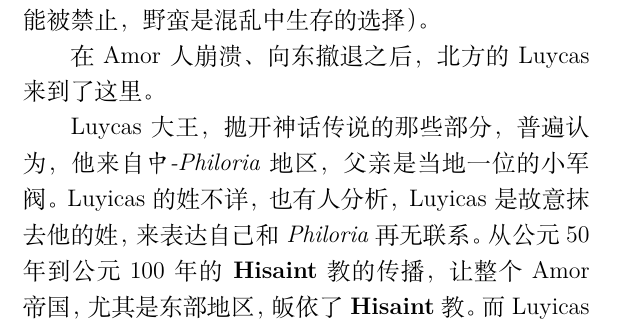
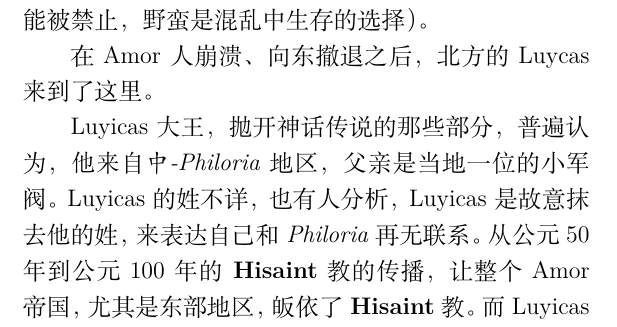
Before and after one commit to BassttElSevic/Eullossetch_History, a LaTeX book (main.tex, which reads chapters/chapter2.tex): part of page 24 of 38, cut so that both start at the same text. Compiled offline with XeLaTeX.

Commit message:
小debug

```diff
--- a/chapters/chapter2.tex
+++ b/chapters/chapter2.tex
@@ -60,7 +60,7 @@ Amor人的统治，一方面让\textit{Hekov}半岛的人们为他们的帝国
 
 在Amor人崩溃、向东撤退之后，北方的Luycas来到了这里。
 
-Luycas大王，抛开神话传说的那些部分，普遍认为，他来自\textit{中-Philoria}地区，父亲是当地一位的小军阀。Luyicas的姓不详，也有人分析，Luyicas是故意抹去他的姓，来表达自己和\textit{Philoria}再无联系。从公元50年到公元100年的\textbf{Hisaint}教的传播，让整个Amor帝国，尤其是东部地区，皈依了\textbf{Hisaint}教。而Luyicas家族，皈依了其中的一门异端派系——\textbf{Serphsithon}\footnote{Luyicas早年经历的主要史料来源为《往事记》（成书于公元4世纪末）与Czelivi宫廷档案残存。关于Serphsithon派的形成与教义，参见 Milena~Hajduković，《被遮蔽的光：Serphsithon异端运动史》，Zlatigora宗教研究所，1962。}。
+Luyicas大王，抛开神话传说的那些部分，普遍认为，他来自\textit{中-Philoria}地区，父亲是当地一位的小军阀。Luyicas的姓不详，也有人分析，Luyicas是故意抹去他的姓，来表达自己和\textit{Philoria}再无联系。从公元50年到公元100年的\textbf{Hisaint}教的传播，让整个Amor帝国，尤其是东部地区，皈依了\textbf{Hisaint}教。而Luyicas家族，皈依了其中的一门异端派系——\textbf{Serphsithon}\footnote{Luyicas早年经历的主要史料来源为《往事记》（成书于公元4世纪末）与Czelivi宫廷档案残存。关于Serphsithon派的形成与教义，参见 Milena~Hajduković，《被遮蔽的光：Serphsithon异端运动史》，Zlatigora宗教研究所，1962。}。
 
 在\textbf{Serphsithon}派特有的，被正统会认定为\textbf{异端渎神}的经文，\textbf{Krietz}书中，有这么一段：
 
```
